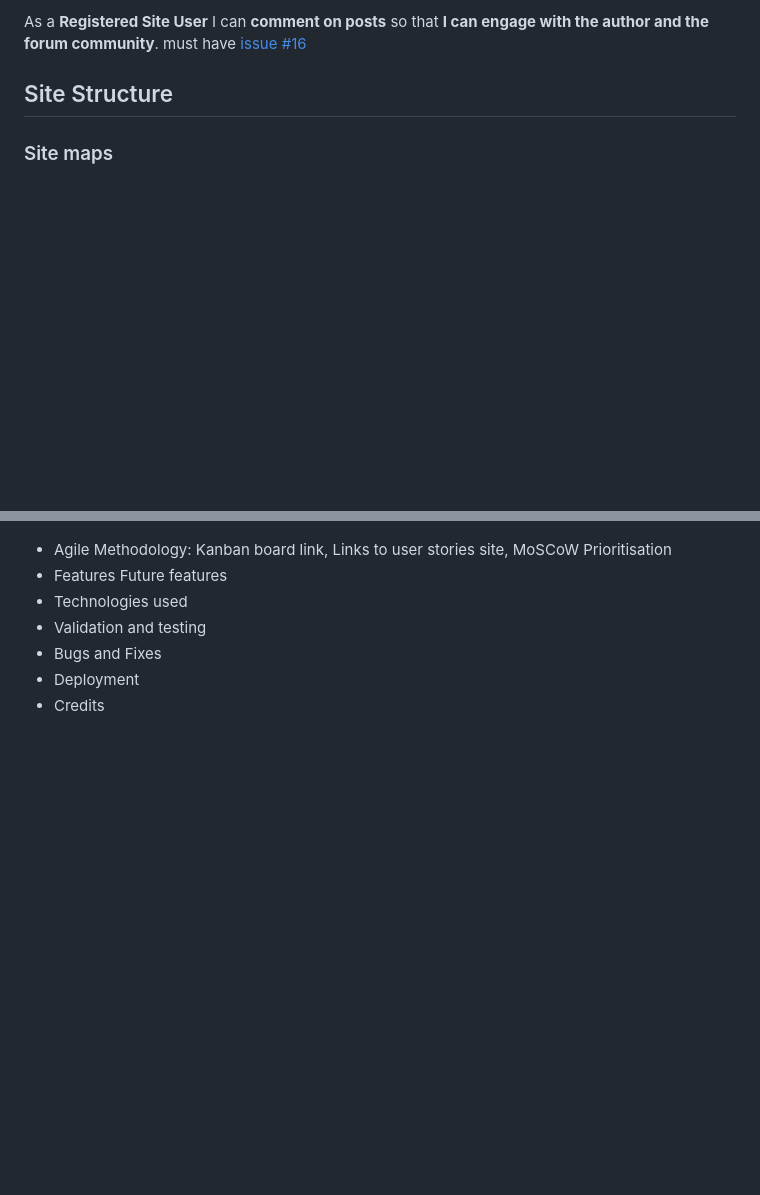
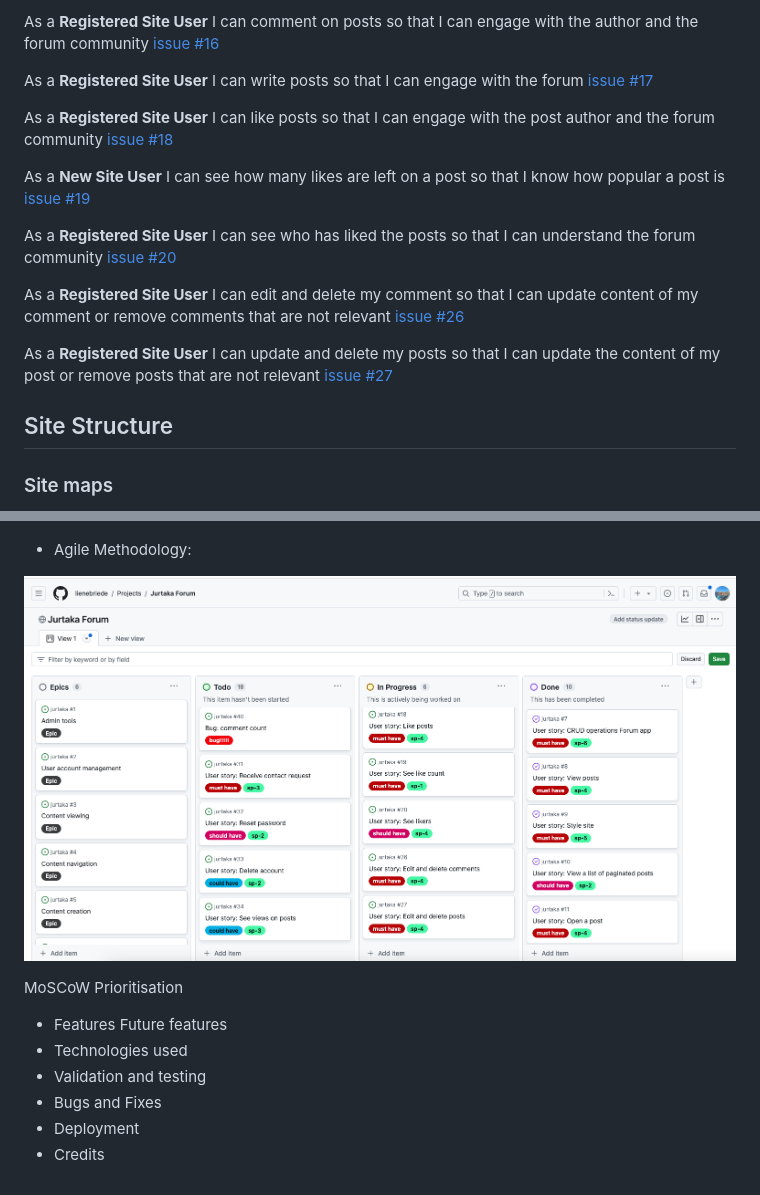
Before and after one commit to lienebriede/jurtaka, a Markdown page: README.md, 2 parts joined by grey strips. GitHub-like rendering; pictures changed too: documentation/kanban_screenshot.png (added); blank space fills up the shorter version.

Commit message:
Update readme, add kanban board shot

```diff
--- a/README.md
+++ b/README.md
@@ -25,5 +25,17 @@ As a **New Site User** I can **see how many comments are left on a post** so tha
 
-As a **Registered Site User** I can **comment on posts** so that **I can engage with the author and the forum community**. <span style="color: #B60205">must have</span> [issue #16](https://github.com/lienebriede/jurtaka/issues/16)
+As a **Registered Site User** I can comment on posts so that I can engage with the author and the forum community [issue #16](https://github.com/lienebriede/jurtaka/issues/16)
+
+As a **Registered Site User** I can write posts so that I can engage with the forum [issue #17](https://github.com/lienebriede/jurtaka/issues/17)
+
+As a **Registered Site User** I can like posts so that I can engage with the post author and the forum community [issue #18](https://github.com/lienebriede/jurtaka/issues/18)
+
+As a **New Site User** I can see how many likes are left on a post so that I know how popular a post is [issue #19](https://github.com/lienebriede/jurtaka/issues/19)
+
+As a **Registered Site User** I can see who has liked the posts so that I can understand the forum community [issue #20](https://github.com/lienebriede/jurtaka/issues/20)
+
+As a **Registered Site User** I can edit and delete my comment so that I can update content of my comment or remove comments that are not relevant [issue #26](https://github.com/lienebriede/jurtaka/issues/26)
+
+As a **Registered Site User** I can update and delete my posts so that I can update the content of my post or remove posts that are not relevant [issue #27](https://github.com/lienebriede/jurtaka/issues/27)
 
 
 
@@ -43,8 +55,10 @@ This ERD shows the intended database structure. The blue colored tables (HikeSec
 ![ERD](/documentation/db_schema_jurtaka.png)
 
 -	Agile Methodology:
-  Kanban board link,
-  Links to user stories site,
+
+![Kanban board](/documentation/kanban_screenshot.png)
+
+
   MoSCoW Prioritisation
 -	Features
   Future features
```
Also changed, not shown: other parts of README.md (+9 -9 lines).
